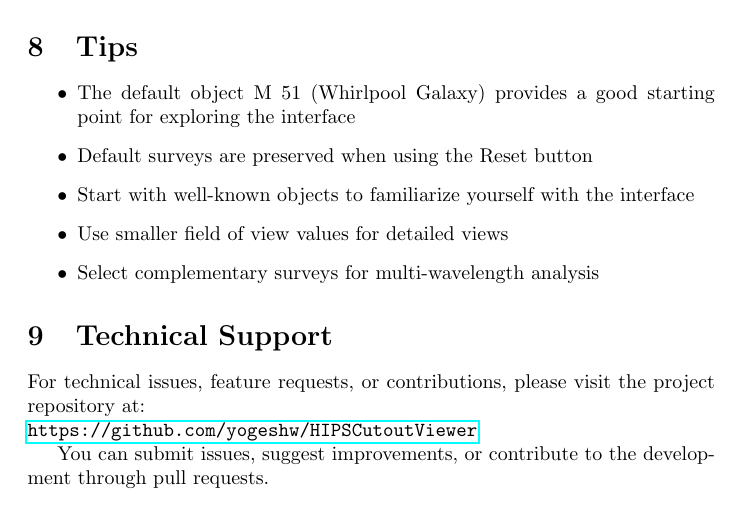
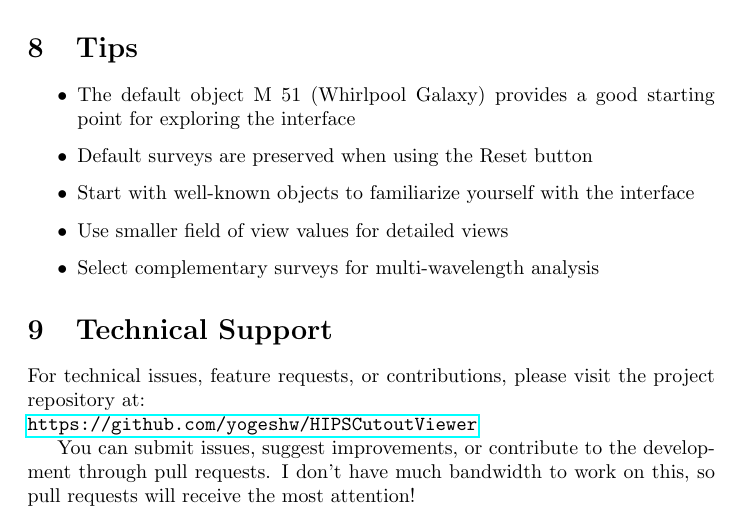
Before and after one commit to yogeshw/HIPSCutoutViewer, a LaTeX document (hips_cutout_viewer_userguide.tex): part of page 3 of 4, cut so that both start at the same text. Compiled offline with pdfLaTeX.

Commit message:
Update user guide to clarify pull request attention and bandwidth limitations

```diff
--- a/hips_cutout_viewer_userguide.tex
+++ b/hips_cutout_viewer_userguide.tex
@@ -119,7 +119,7 @@ The interface consists of several key areas:
 For technical issues, feature requests, or contributions, please visit the project repository at:\\
 \url{https://github.com/yogeshw/HIPSCutoutViewer}
 
-You can submit issues, suggest improvements, or contribute to the development through pull requests.
+You can submit issues, suggest improvements, or contribute to the development through pull requests. I don't have much bandwidth to work on this, so pull requests will receive the most attention!
 
 \section{License}
 This software is distributed under the GPL 3 License. The complete license text can be found in the LICENSE file in the project repository.
```
